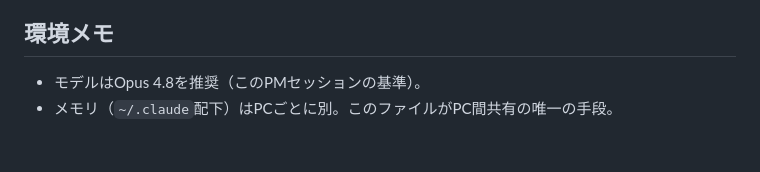
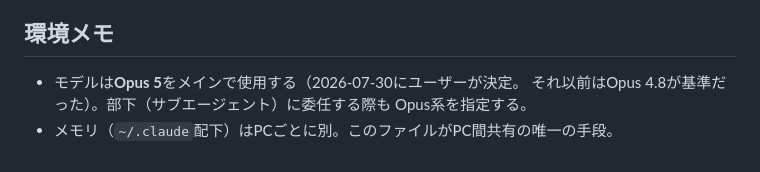
Before and after one commit to Kakifoi/my-blog, a Markdown page: .claude/PM-HANDOFF.md, the part around the change. Drawn GitHub-style.

Commit message:
PM-HANDOFF: メインモデルをOpus 5に更新
2026-07-30にユーザーがOpus 5をメイン使用と決定。

Co-Authored-By: Claude <noreply@anthropic.com>

```diff
--- a/.claude/PM-HANDOFF.md
+++ b/.claude/PM-HANDOFF.md
@@ -98,5 +98,7 @@
   （flying-garden記事で表が欠落→手動追加した事例あり）
 
 ## 環境メモ
-- モデルはOpus 4.8を推奨（このPMセッションの基準）。
+- モデルは**Opus 5**をメインで使用する（2026-07-30にユーザーが決定。
+  それ以前はOpus 4.8が基準だった）。部下（サブエージェント）に委任する際も
+  Opus系を指定する。
 - メモリ（`~/.claude`配下）はPCごとに別。このファイルがPC間共有の唯一の手段。
```
